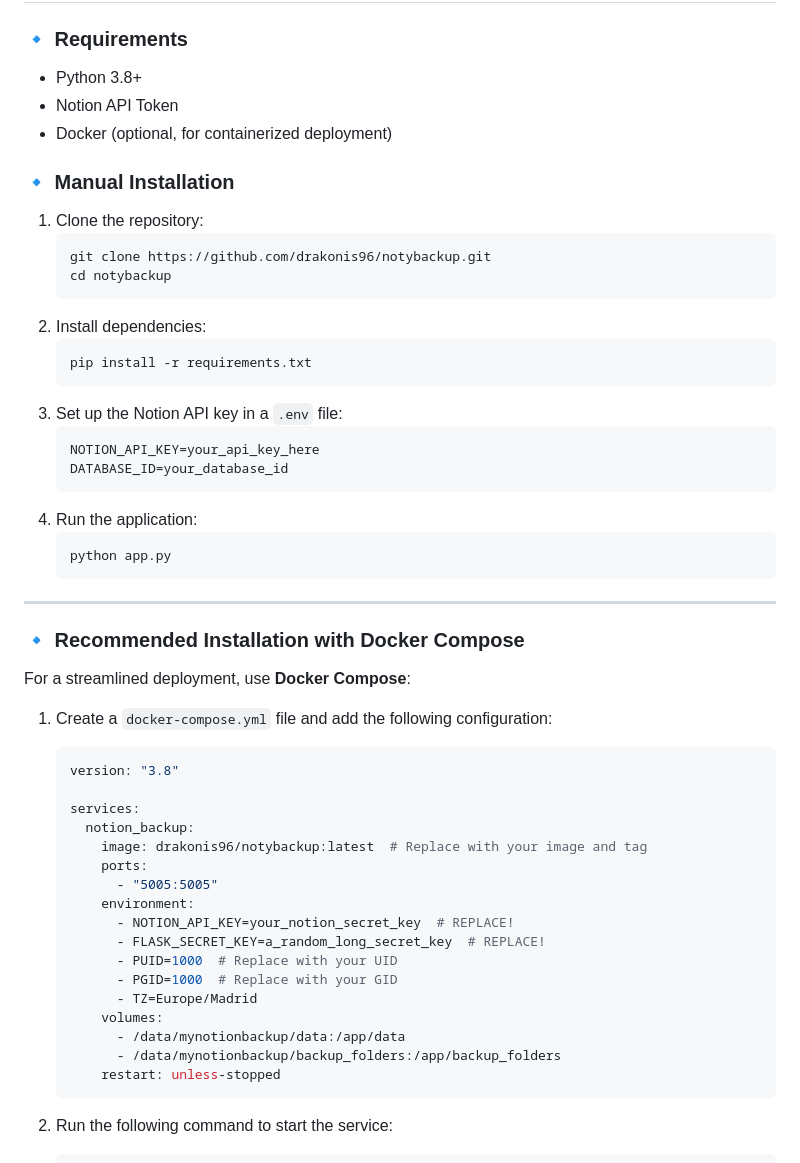
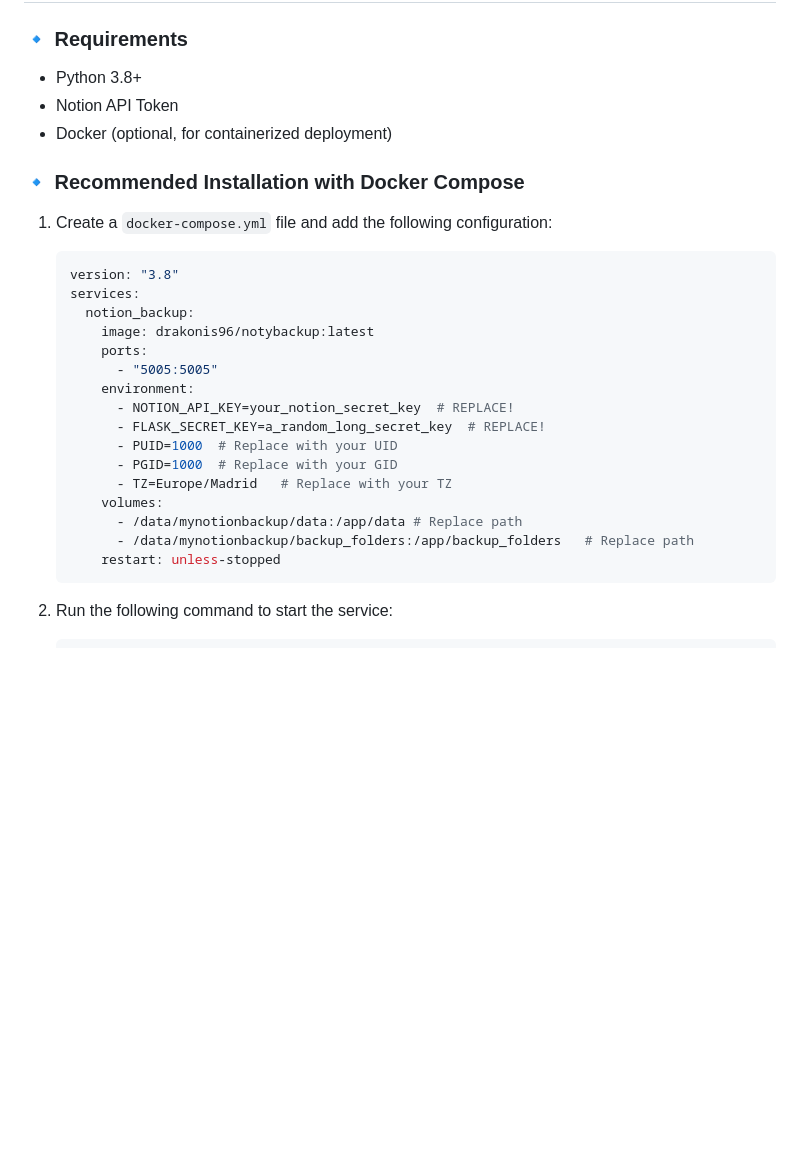
Before and after one commit to Drakonis96/notybackup, a Markdown page: readme.md, the part around the change. Rendered like a GitHub page; blank space fills up the shorter version.

````diff
--- a/readme.md
+++ b/readme.md
@@ -50,41 +50,15 @@ notybackup/
 - Notion API Token
 - Docker (optional, for containerized deployment)
 
-### 🔹 Manual Installation
-
-1. Clone the repository:
-   ```sh
-   git clone https://github.com/drakonis96/notybackup.git
-   cd notybackup
-   ```
-2. Install dependencies:
-   ```sh
-   pip install -r requirements.txt
-   ```
-3. Set up the Notion API key in a `.env` file:
-   ```env
-   NOTION_API_KEY=your_api_key_here
-   DATABASE_ID=your_database_id
-   ```
-4. Run the application:
-   ```sh
-   python app.py
-   ```
-
----
-
 ### 🔹 Recommended Installation with Docker Compose
-
-For a streamlined deployment, use **Docker Compose**:
 
 1. Create a `docker-compose.yml` file and add the following configuration:
 
    ```yaml
    version: "3.8"
-
    services:
      notion_backup:
-       image: drakonis96/notybackup:latest  # Replace with your image and tag
+       image: drakonis96/notybackup:latest
        ports:
          - "5005:5005"
        environment:
@@ -92,10 +66,10 @@ For a streamlined deployment, use **Docker Compose**:
          - FLASK_SECRET_KEY=a_random_long_secret_key  # REPLACE!
          - PUID=1000  # Replace with your UID
          - PGID=1000  # Replace with your GID
-         - TZ=Europe/Madrid
+         - TZ=Europe/Madrid   # Replace with your TZ
        volumes:
-         - /data/mynotionbackup/data:/app/data
-         - /data/mynotionbackup/backup_folders:/app/backup_folders
+         - /data/mynotionbackup/data:/app/data # Replace path
+         - /data/mynotionbackup/backup_folders:/app/backup_folders   # Replace path
        restart: unless-stopped
    ```
 
````
